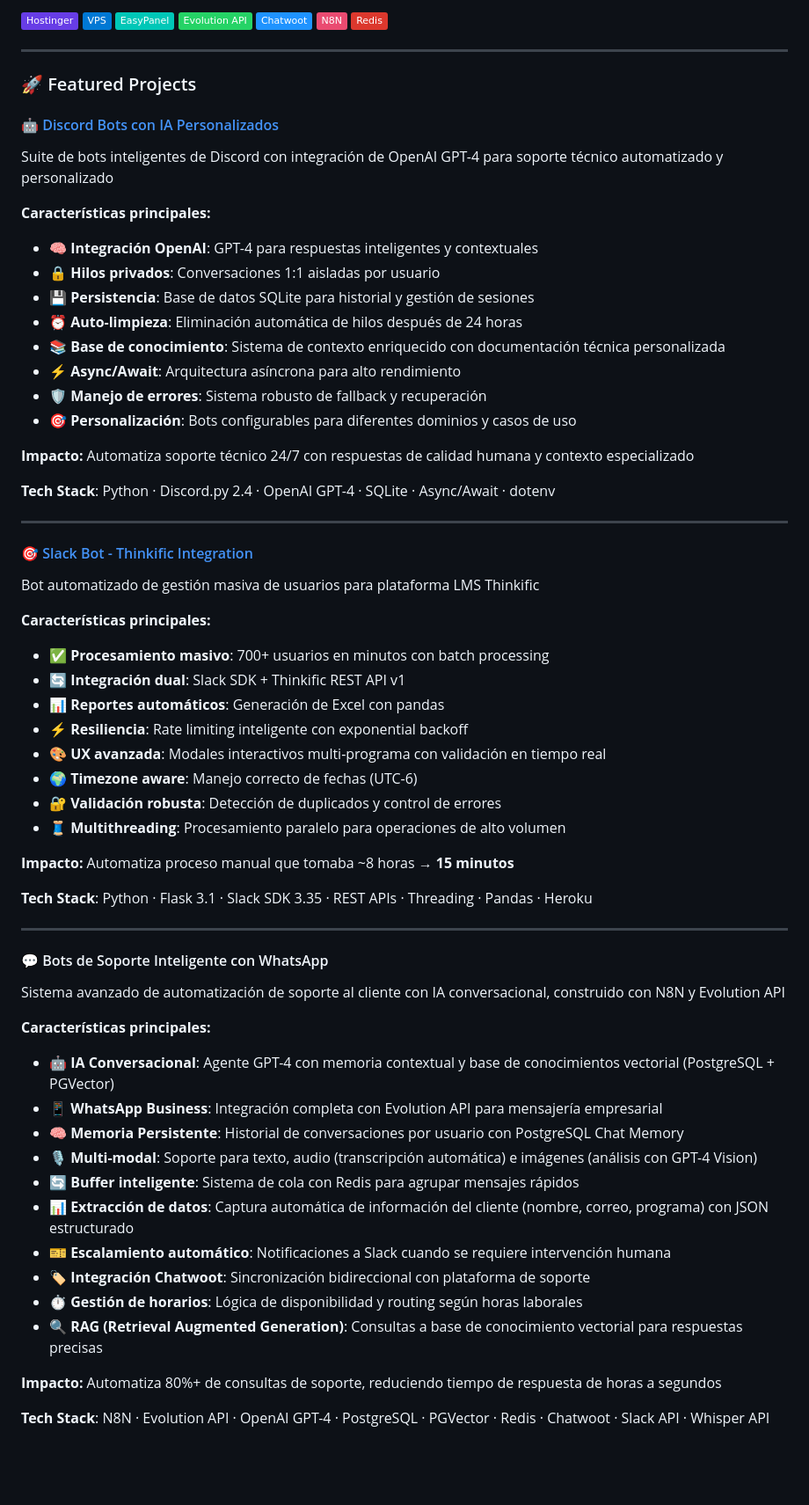
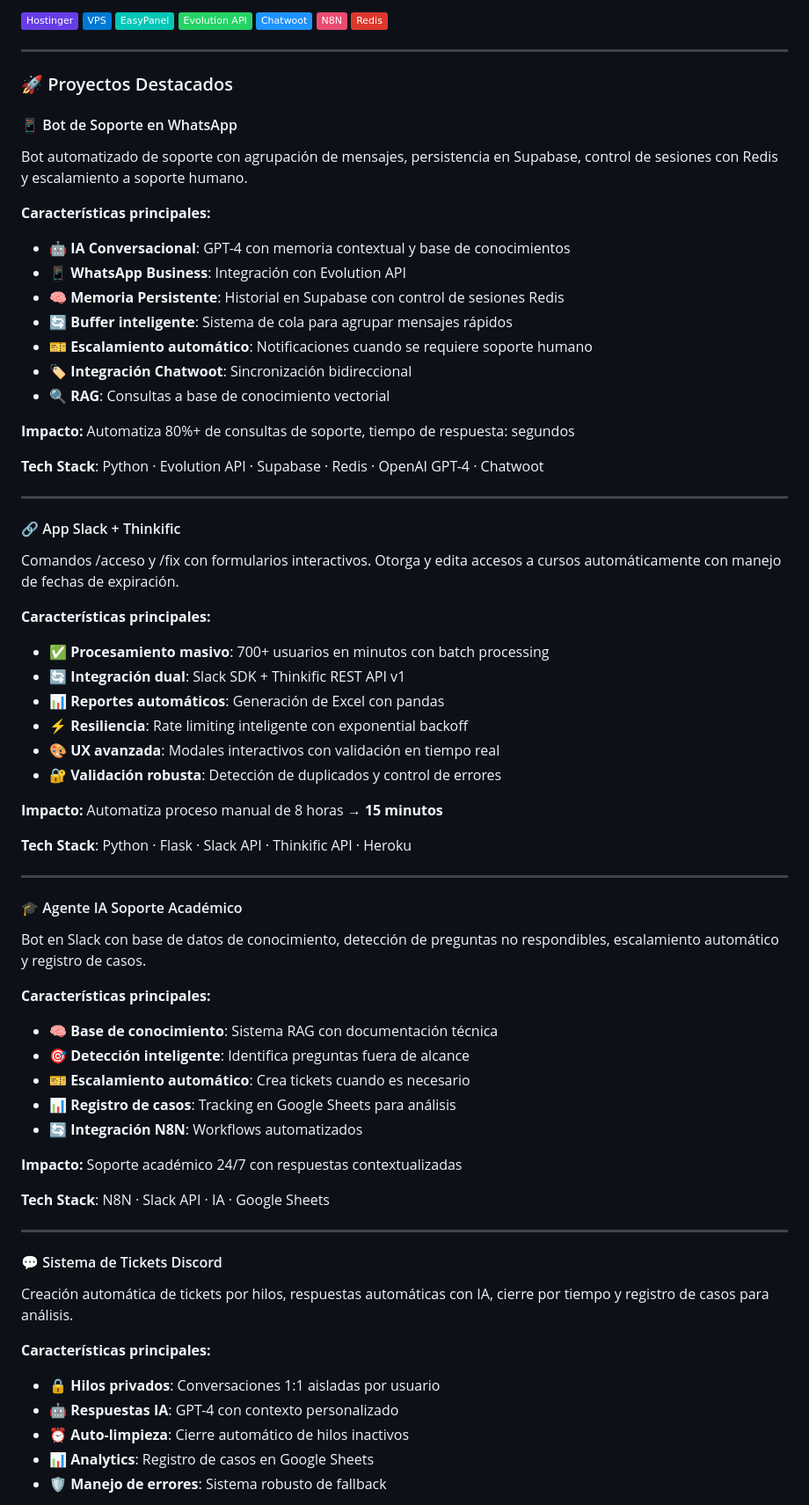
Before and after one commit to FerDVaz09/FerDVaz09, a Markdown page: README.md, the part around the change printed below. Shown: that part at 88% size. GitHub-like rendering; badges without logos; blank space fills up the shorter version.

Commit message:
Agregar los 6 proyectos destacados en README de GitHub

```diff
--- a/README.md
+++ b/README.md
@@ -67,61 +67,66 @@ Especializado en automatización de procesos, integración de APIs y desarrollo
 
 ---
 
-### 🚀 Featured Projects
+### 🚀 Proyectos Destacados
 
-#### 🤖 [Discord Bots con IA Personalizados](https://github.com/FerDVaz09/abacus-gpt)
-Suite de bots inteligentes de Discord con integración de OpenAI GPT-4 para soporte técnico automatizado y personalizado
+#### 📱 Bot de Soporte en WhatsApp
+Bot automatizado de soporte con agrupación de mensajes, persistencia en Supabase, control de sesiones con Redis y escalamiento a soporte humano.
 
 **Características principales:**
-- 🧠 **Integración OpenAI**: GPT-4 para respuestas inteligentes y contextuales
-- 🔒 **Hilos privados**: Conversaciones 1:1 aisladas por usuario
-- 💾 **Persistencia**: Base de datos SQLite para historial y gestión de sesiones
-- ⏰ **Auto-limpieza**: Eliminación automática de hilos después de 24 horas
-- 📚 **Base de conocimiento**: Sistema de contexto enriquecido con documentación técnica personalizada
-- ⚡ **Async/Await**: Arquitectura asíncrona para alto rendimiento
-- 🛡️ **Manejo de errores**: Sistema robusto de fallback y recuperación
-- 🎯 **Personalización**: Bots configurables para diferentes dominios y casos de uso
+- 🤖 **IA Conversacional**: GPT-4 con memoria contextual y base de conocimientos
+- 📱 **WhatsApp Business**: Integración con Evolution API
+- 🧠 **Memoria Persistente**: Historial en Supabase con control de sesiones Redis
+- 🔄 **Buffer inteligente**: Sistema de cola para agrupar mensajes rápidos
+- 🎫 **Escalamiento automático**: Notificaciones cuando se requiere soporte humano
+- 🏷️ **Integración Chatwoot**: Sincronización bidireccional
+- 🔍 **RAG**: Consultas a base de conocimiento vectorial
 
-**Impacto:** Automatiza soporte técnico 24/7 con respuestas de calidad humana y contexto especializado
+**Impacto:** Automatiza 80%+ de consultas de soporte, tiempo de respuesta: segundos
 
-**Tech Stack**: Python · Discord.py 2.4 · OpenAI GPT-4 · SQLite · Async/Await · dotenv
+**Tech Stack**: Python · Evolution API · Supabase · Redis · OpenAI GPT-4 · Chatwoot
 
 ---
 
-#### 🎯 [Slack Bot - Thinkific Integration](https://github.com/FerDVaz09/Slaack-bot-Thinkific)
-Bot automatizado de gestión masiva de usuarios para plataforma LMS Thinkific
+#### 🔗 App Slack + Thinkific
+Comandos /acceso y /fix con formularios interactivos. Otorga y edita accesos a cursos automáticamente con manejo de fechas de expiración.
 
 **Características principales:**
 - ✅ **Procesamiento masivo**: 700+ usuarios en minutos con batch processing
 - 🔄 **Integración dual**: Slack SDK + Thinkific REST API v1
 - 📊 **Reportes automáticos**: Generación de Excel con pandas
 - ⚡ **Resiliencia**: Rate limiting inteligente con exponential backoff
-- 🎨 **UX avanzada**: Modales interactivos multi-programa con validación en tiempo real
-- 🌍 **Timezone aware**: Manejo correcto de fechas (UTC-6)
+- 🎨 **UX avanzada**: Modales interactivos con validación en tiempo real
 - 🔐 **Validación robusta**: Detección de duplicados y control de errores
-- 🧵 **Multithreading**: Procesamiento paralelo para operaciones de alto volumen
 
-**Impacto:** Automatiza proceso manual que tomaba ~8 horas → **15 minutos**
+**Impacto:** Automatiza proceso manual de 8 horas → **15 minutos**
 
-**Tech Stack**: Python · Flask 3.1 · Slack SDK 3.35 · REST APIs · Threading · Pandas · Heroku
+**Tech Stack**: Python · Flask · Slack API · Thinkific API · Heroku
 
 ---
 
-#### 💬 Bots de Soporte Inteligente con WhatsApp
-Sistema avanzado de automatización de soporte al cliente con IA conversacional, construido con N8N y Evolution API
+#### 🎓 Agente IA Soporte Académico
+Bot en Slack con base de datos de conocimiento, detección de preguntas no respondibles, escalamiento automático y registro de casos.
 
 **Características principales:**
-- 🤖 **IA Conversacional**: Agente GPT-4 con memoria contextual y base de conocimientos vectorial (PostgreSQL + PGVector)
-- 📱 **WhatsApp Business**: Integración completa con Evolution API para mensajería empresarial
-- 🧠 **Memoria Persistente**: Historial de conversaciones por usuario con PostgreSQL Chat Memory
-- 🎙️ **Multi-modal**: Soporte para texto, audio (transcripción automática) e imágenes (análisis con GPT-4 Vision)
-- 🔄 **Buffer inteligente**: Sistema de cola con Redis para agrupar mensajes rápidos
-- 📊 **Extracción de datos**: Captura automática de información del cliente (nombre, correo, programa) con JSON estructurado
-- 🎫 **Escalamiento automático**: Notificaciones a Slack cuando se requiere intervención humana
-- 🏷️ **Integración Chatwoot**: Sincronización bidireccional con plataforma de soporte
-- ⏱️ **Gestión de horarios**: Lógica de disponibilidad y routing según horas laborales
-- 🔍 **RAG (Retrieval Augmented Generation)**: Consultas a base de conocimiento vectorial para respuestas precisas
+- 🧠 **Base de conocimiento**: Sistema RAG con documentación técnica
+- 🎯 **Detección inteligente**: Identifica preguntas fuera de alcance
+- 🎫 **Escalamiento automático**: Crea tickets cuando es necesario
+- 📊 **Registro de casos**: Tracking en Google Sheets para análisis
+- 🔄 **Integración N8N**: Workflows automatizados
 
-**Impacto:** Automatiza 80%+ de consultas de soporte, reduciendo tiempo de respuesta de horas a segundos
+**Impacto:** Soporte académico 24/7 con respuestas contextualizadas
 
-**Tech Stack**: N8N · Evolution API · OpenAI GPT-4 · PostgreSQL · PGVector · Redis · Chatwoot · Slack API · Whisper API
+**Tech Stack**: N8N · Slack API · IA · Google Sheets
+
+---
+
+#### 💬 Sistema de Tickets Discord
+Creación automática de tickets por hilos, respuestas automáticas con IA, cierre por tiempo y registro de casos para análisis.
+
+**Características principales:**
+- 🔒 **Hilos privados**: Conversaciones 1:1 aisladas por usuario
+- 🤖 **Respuestas IA**: GPT-4 con contexto personalizado
+- ⏰ **Auto-limpieza**: Cierre automático de hilos inactivos
+- 📊 **Analytics**: Registro de casos en Google Sheets
+- 🛡️ **Manejo de errores**: Sistema robusto de fallback
+
```
Also changed, not shown: other parts of README.md (+34 -0 lines).
